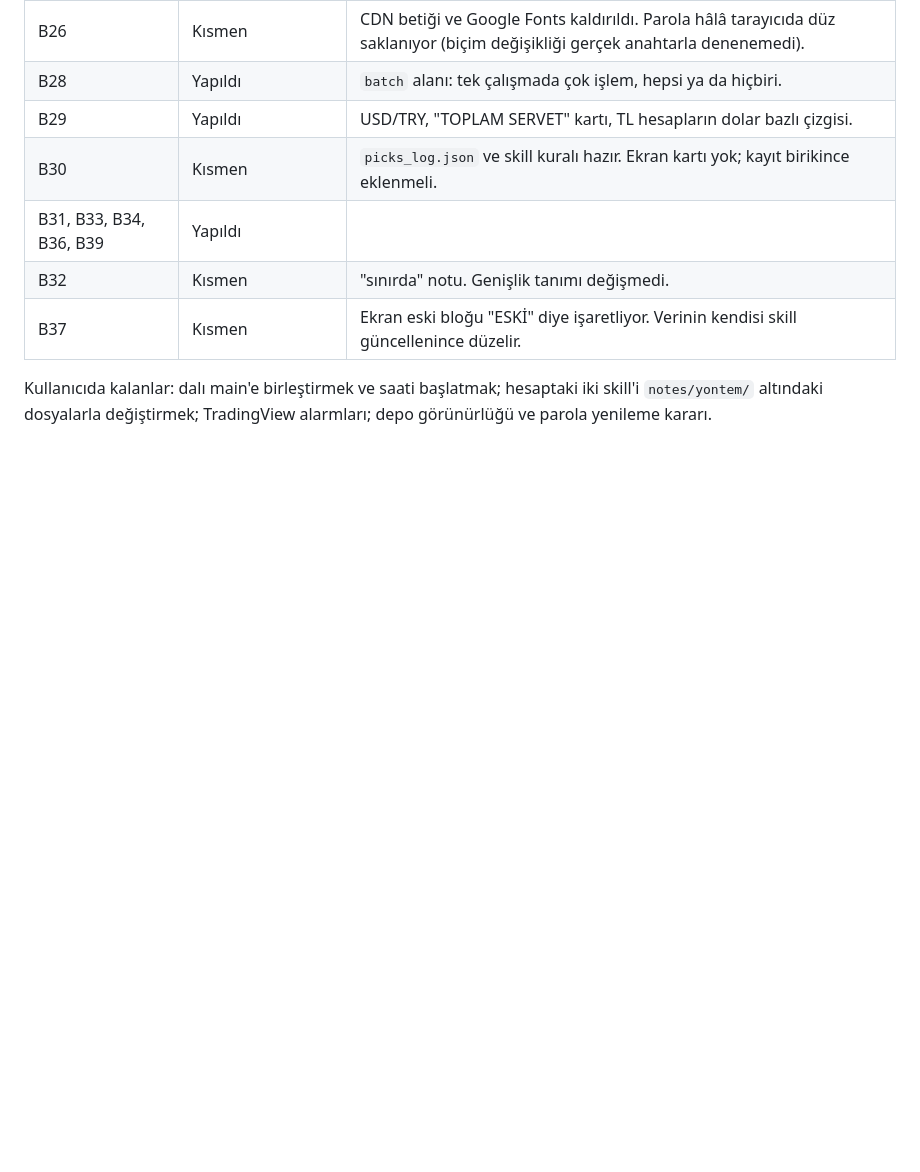
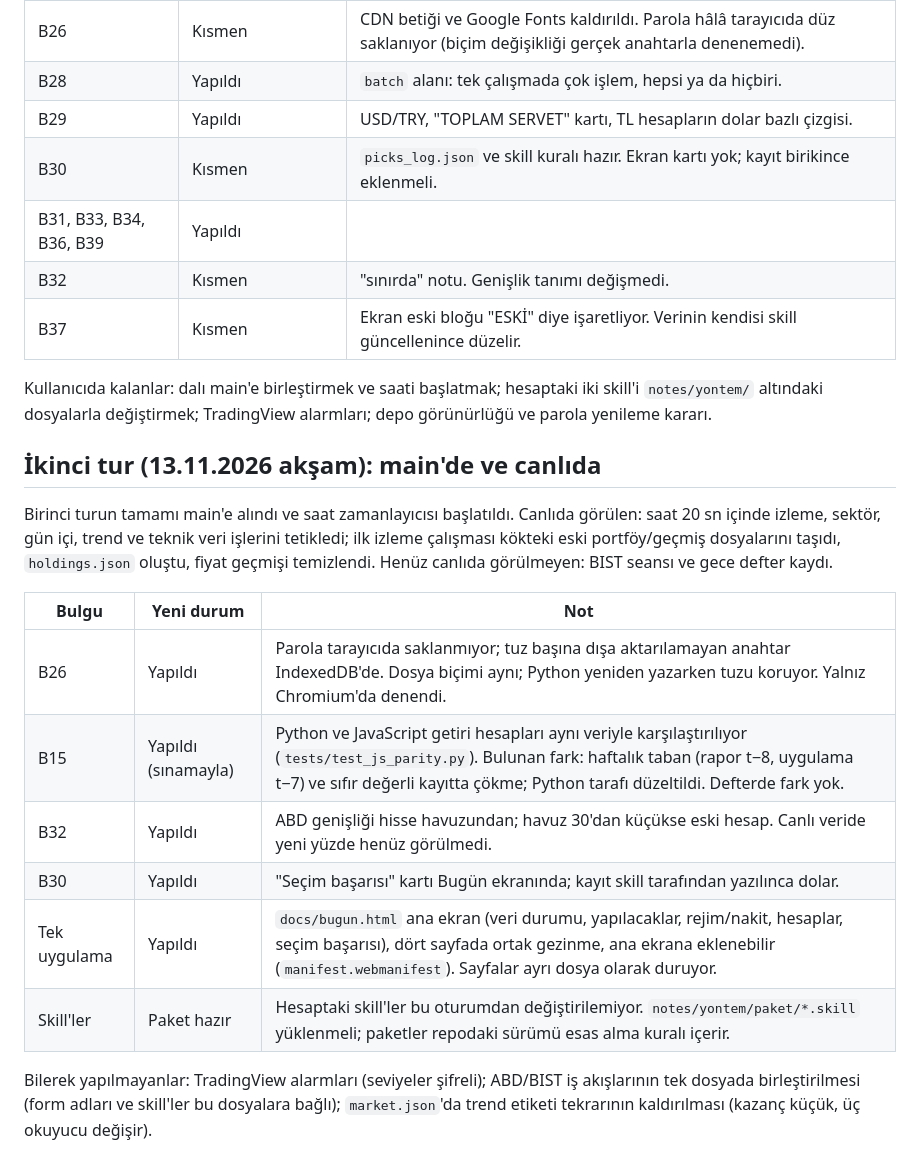
Before and after one commit to ridvanylmz-code/portfolio-midas, a Markdown page: notes/DENETIM.md, the part around the change. GitHub-like rendering; blank space fills up the shorter version.

Commit message:
Q1+Q2+Q3 (denetlendi): parola saklama, Bugün ekranı ve uygulama kabuğu, hesap tutarlılığı testleri, ABD genişliği
Co-Authored-By: Claude Fable 5.2 <noreply@anthropic.com>
Claude-Session: https://claude.ai/code/session_01CM9TYpnFaGV6TgR1zYWter

```diff
--- a/notes/DENETIM.md
+++ b/notes/DENETIM.md
@@ -114,3 +114,18 @@ Düzeltmeleri Sonnet alt ajanları yaptı; her paketin farkını Fable okudu, te
 | B37 | Kısmen | Ekran eski bloğu "ESKİ" diye işaretliyor. Verinin kendisi skill güncellenince düzelir. |
 
 Kullanıcıda kalanlar: dalı main'e birleştirmek ve saati başlatmak; hesaptaki iki skill'i `notes/yontem/` altındaki dosyalarla değiştirmek; TradingView alarmları; depo görünürlüğü ve parola yenileme kararı.
+
+## İkinci tur (13.11.2026 akşam): main'de ve canlıda
+
+Birinci turun tamamı main'e alındı ve saat zamanlayıcısı başlatıldı. Canlıda görülen: saat 20 sn içinde izleme, sektör, gün içi, trend ve teknik veri işlerini tetikledi; ilk izleme çalışması kökteki eski portföy/geçmiş dosyalarını taşıdı, `holdings.json` oluştu, fiyat geçmişi temizlendi. Henüz canlıda görülmeyen: BIST seansı ve gece defter kaydı.
+
+| Bulgu | Yeni durum | Not |
+|---|---|---|
+| B26 | Yapıldı | Parola tarayıcıda saklanmıyor; tuz başına dışa aktarılamayan anahtar IndexedDB'de. Dosya biçimi aynı; Python yeniden yazarken tuzu koruyor. Yalnız Chromium'da denendi. |
+| B15 | Yapıldı (sınamayla) | Python ve JavaScript getiri hesapları aynı veriyle karşılaştırılıyor (`tests/test_js_parity.py`). Bulunan fark: haftalık taban (rapor t−8, uygulama t−7) ve sıfır değerli kayıtta çökme; Python tarafı düzeltildi. Defterde fark yok. |
+| B32 | Yapıldı | ABD genişliği hisse havuzundan; havuz 30'dan küçükse eski hesap. Canlı veride yeni yüzde henüz görülmedi. |
+| B30 | Yapıldı | "Seçim başarısı" kartı Bugün ekranında; kayıt skill tarafından yazılınca dolar. |
+| Tek uygulama | Yapıldı | `docs/bugun.html` ana ekran (veri durumu, yapılacaklar, rejim/nakit, hesaplar, seçim başarısı), dört sayfada ortak gezinme, ana ekrana eklenebilir (`manifest.webmanifest`). Sayfalar ayrı dosya olarak duruyor. |
+| Skill'ler | Paket hazır | Hesaptaki skill'ler bu oturumdan değiştirilemiyor. `notes/yontem/paket/*.skill` yüklenmeli; paketler repodaki sürümü esas alma kuralı içerir. |
+
+Bilerek yapılmayanlar: TradingView alarmları (seviyeler şifreli); ABD/BIST iş akışlarının tek dosyada birleştirilmesi (form adları ve skill'ler bu dosyalara bağlı); `market.json`'da trend etiketi tekrarının kaldırılması (kazanç küçük, üç okuyucu değişir).
```
